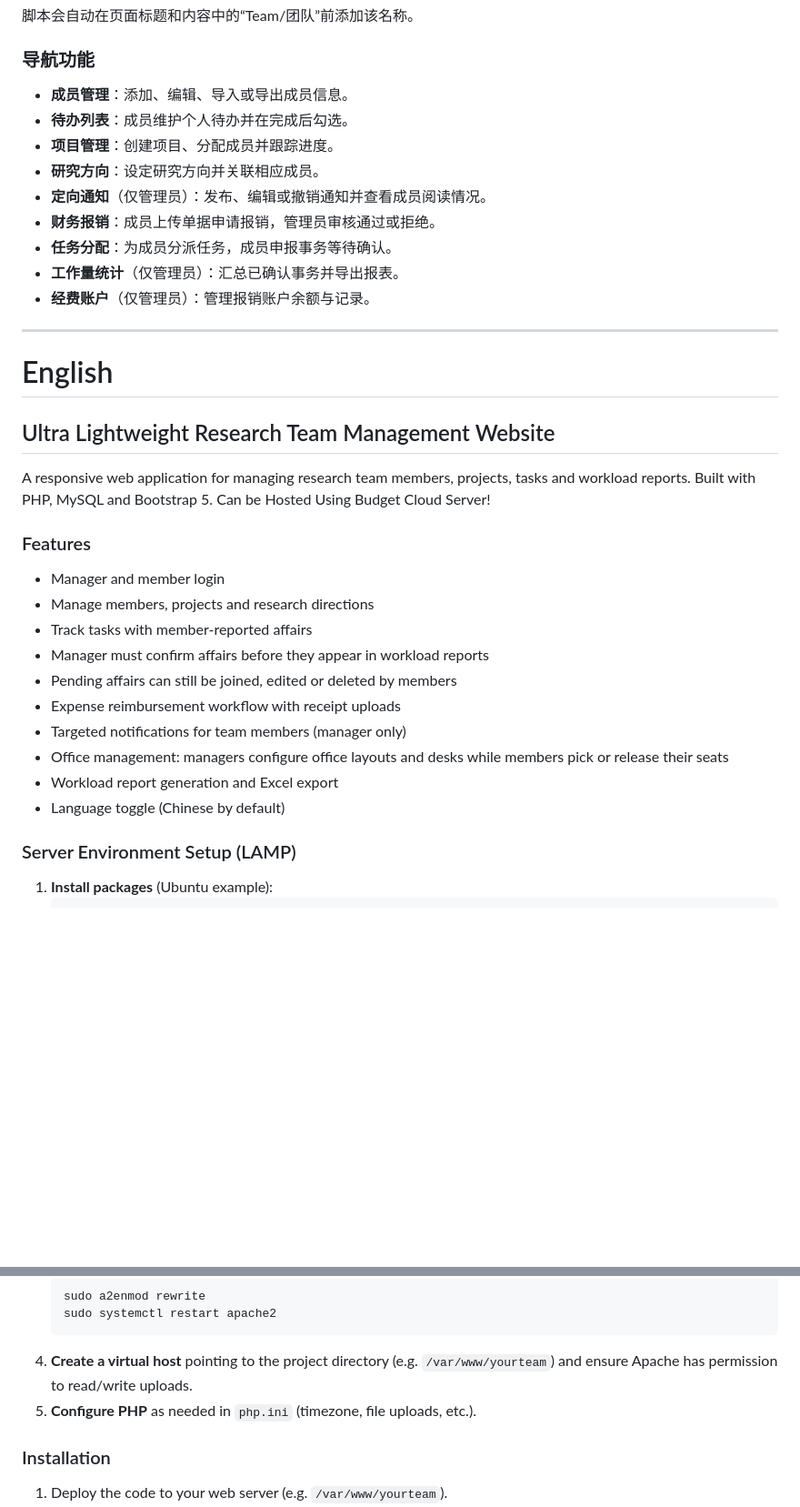
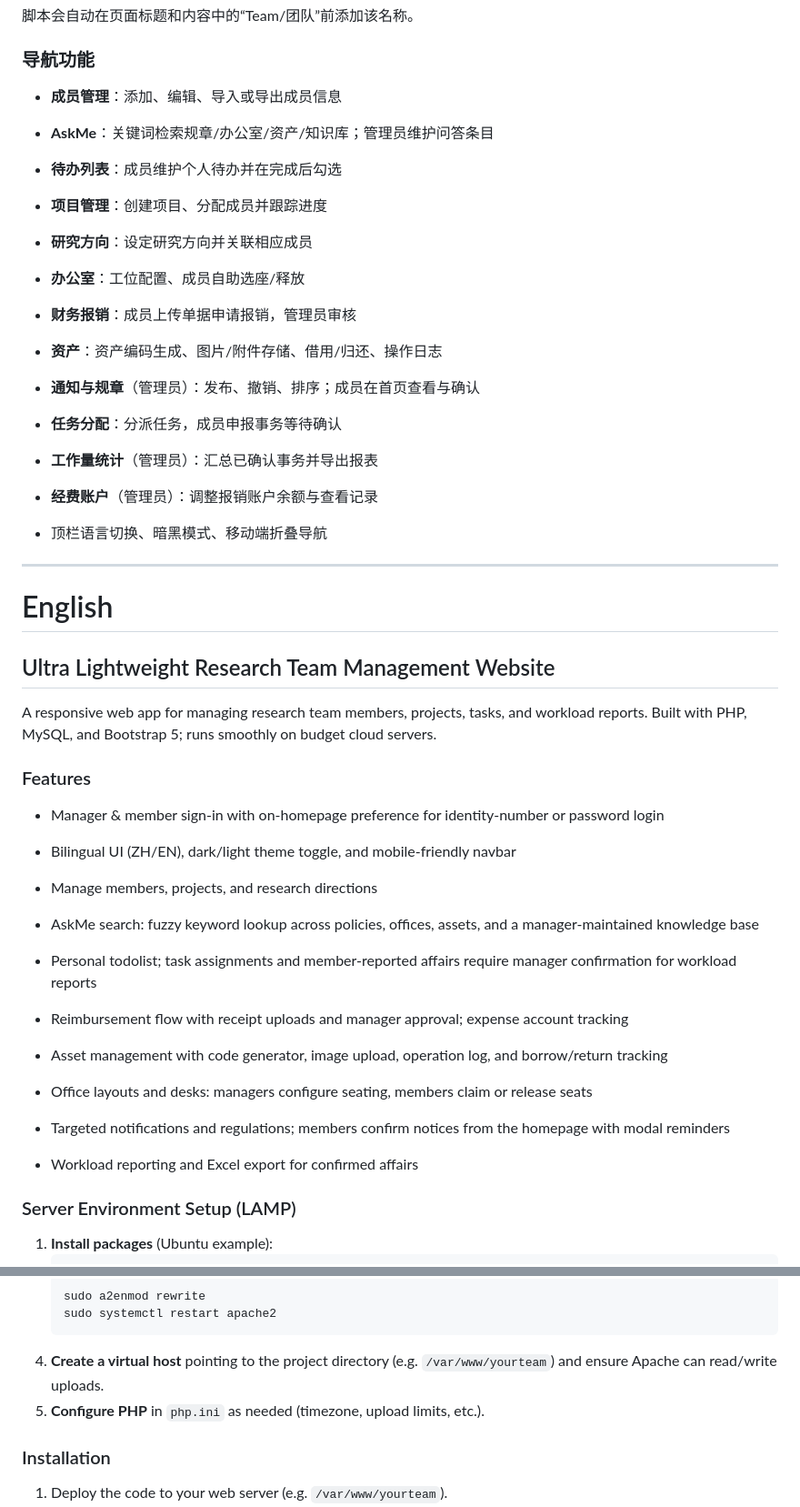
Before and after one commit to leyuwei/YourTeam, a Markdown page: README.md, 2 parts joined by grey strips. Shown at 91% size. Drawn GitHub-style; blank space fills up the shorter version.

Commit message:
Update README with latest features

````diff
--- a/README.md
+++ b/README.md
@@ -54,34 +64,61 @@ const TEAM_NAME = { en: 'ACME', zh: 'ACME' };
 脚本会自动在页面标题和内容中的“Team/团队”前添加该名称。
 
 ### 导航功能
-- **成员管理**：添加、编辑、导入或导出成员信息。
-- **待办列表**：成员维护个人待办并在完成后勾选。
-- **项目管理**：创建项目、分配成员并跟踪进度。
-- **研究方向**：设定研究方向并关联相应成员。
-- **定向通知**（仅管理员）：发布、编辑或撤销通知并查看成员阅读情况。
-- **财务报销**：成员上传单据申请报销，管理员审核通过或拒绝。
-- **任务分配**：为成员分派任务，成员申报事务等待确认。
-- **工作量统计**（仅管理员）：汇总已确认事务并导出报表。
-- **经费账户**（仅管理员）：管理报销账户余额与记录。
+- **成员管理**：添加、编辑、导入或导出成员信息
+
+- **AskMe**：关键词检索规章/办公室/资产/知识库；管理员维护问答条目
+
+- **待办列表**：成员维护个人待办并在完成后勾选
+
+- **项目管理**：创建项目、分配成员并跟踪进度
+
+- **研究方向**：设定研究方向并关联相应成员
+
+- **办公室**：工位配置、成员自助选座/释放
+
+- **财务报销**：成员上传单据申请报销，管理员审核
+
+- **资产**：资产编码生成、图片/附件存储、借用/归还、操作日志
+
+- **通知与规章**（管理员）：发布、撤销、排序；成员在首页查看与确认
+
+- **任务分配**：分派任务，成员申报事务等待确认
+
+- **工作量统计**（管理员）：汇总已确认事务并导出报表
+
+- **经费账户**（管理员）：调整报销账户余额与查看记录
+
+- 顶栏语言切换、暗黑模式、移动端折叠导航
+
 
 ---
 
 # English
 
 ## Ultra Lightweight Research Team Management Website
-A responsive web application for managing research team members, projects, tasks and workload reports. Built with PHP, MySQL and Bootstrap 5. Can be Hosted Using Budget Cloud Server!
+A responsive web app for managing research team members, projects, tasks, and workload reports. Built with PHP, MySQL, and Bootstrap 5; runs smoothly on budget cloud servers.
 
 ### Features
-- Manager and member login
-- Manage members, projects and research directions
-- Track tasks with member-reported affairs
-- Manager must confirm affairs before they appear in workload reports
-- Pending affairs can still be joined, edited or deleted by members
-- Expense reimbursement workflow with receipt uploads
-- Targeted notifications for team members (manager only)
-- Office management: managers configure office layouts and desks while members pick or release their seats
-- Workload report generation and Excel export
-- Language toggle (Chinese by default)
+- Manager & member sign-in with on-homepage preference for identity-number or password login
+
+- Bilingual UI (ZH/EN), dark/light theme toggle, and mobile-friendly navbar
+
+- Manage members, projects, and research directions
+
+- AskMe search: fuzzy keyword lookup across policies, offices, assets, and a manager-maintained knowledge base
+
+- Personal todolist; task assignments and member-reported affairs require manager confirmation for workload reports
+
+- Reimbursement flow with receipt uploads and manager approval; expense account tracking
+
+- Asset management with code generator, image upload, operation log, and borrow/return tracking
+
+- Office layouts and desks: managers configure seating, members claim or release seats
+
+- Targeted notifications and regulations; members confirm notices from the homepage with modal reminders
+
+- Workload reporting and Excel export for confirmed affairs
+
 
 ### Server Environment Setup (LAMP)
 1. **Install packages** (Ubuntu example):
@@ -98,8 +135,8 @@ A responsive web application for managing research team members, projects, tasks
    sudo a2enmod rewrite
    sudo systemctl restart apache2
    ```
-4. **Create a virtual host** pointing to the project directory (e.g. `/var/www/yourteam`) and ensure Apache has permission to read/write uploads.
-5. **Configure PHP** as needed in `php.ini` (timezone, file uploads, etc.).
+4. **Create a virtual host** pointing to the project directory (e.g. `/var/www/yourteam`) and ensure Apache can read/write uploads.
+5. **Configure PHP** in `php.ini` as needed (timezone, upload limits, etc.).
 
 ### Installation
 1. Deploy the code to your web server (e.g. `/var/www/yourteam`).
````
Also changed, not shown: other parts of README.md (+51 -19 lines).
